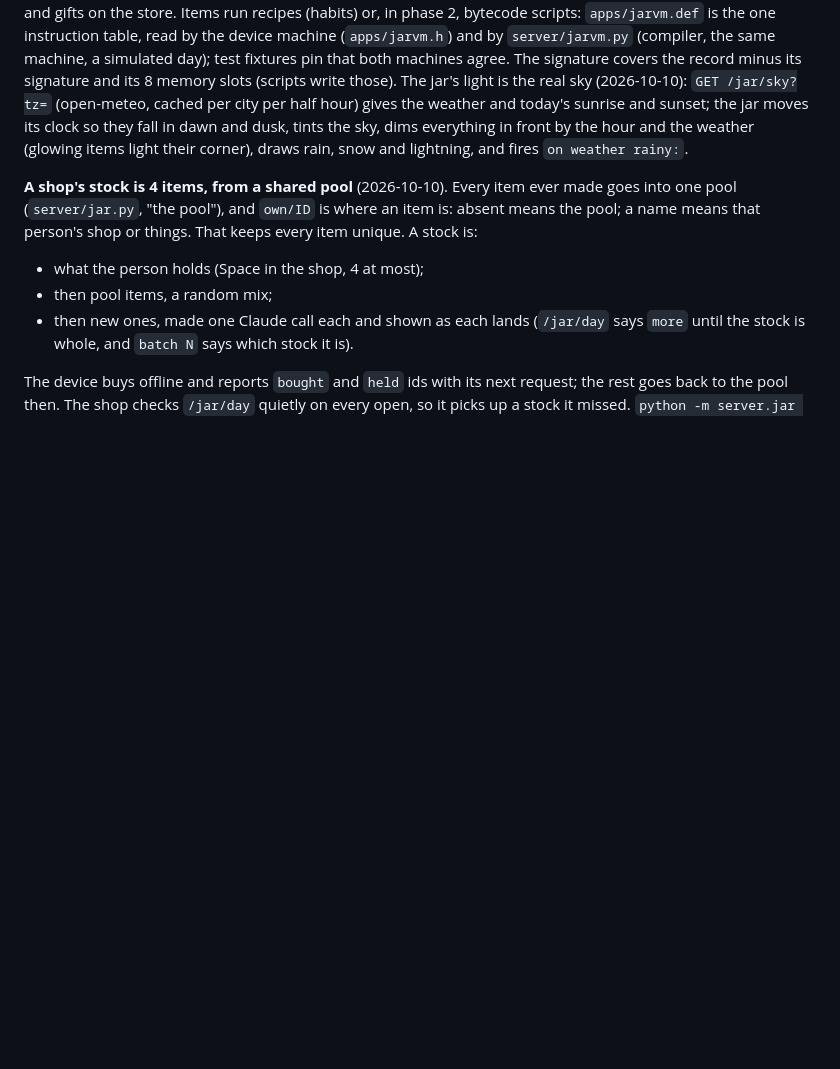
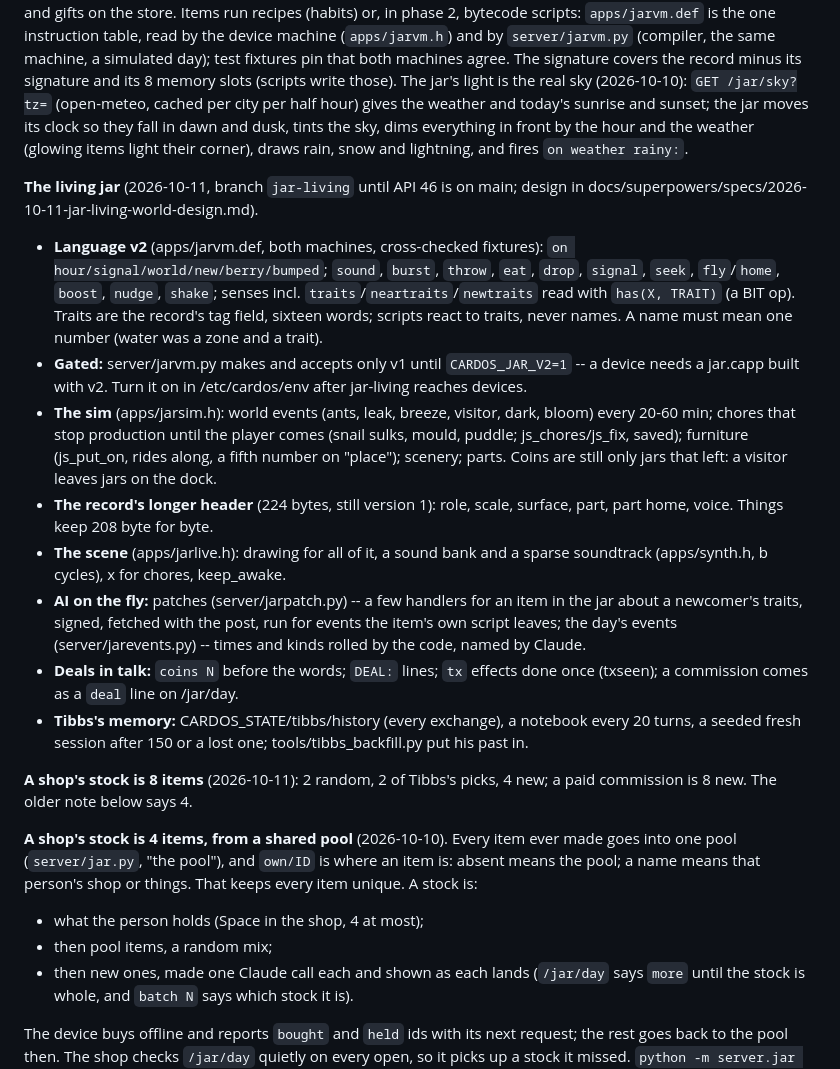
Before and after one commit to aprowe/cardos, a Markdown page: CLAUDE.md, the part around the change. Rendered like a GitHub page; blank space fills up the shorter version.

Commit message:
Docs: the living jar, where it stands
Co-Authored-By: Claude Opus 5.5 (1M context) <noreply@anthropic.com>

```diff
--- a/CLAUDE.md
+++ b/CLAUDE.md
@@ -1025,6 +1025,39 @@ sunset; the jar moves its clock so they fall in dawn and dusk, tints the sky,
 dims everything in front by the hour and the weather (glowing items light
 their corner), draws rain, snow and lightning, and fires `on weather rainy:`.
 
+**The living jar** (2026-10-11, branch `jar-living` until API 46 is on
+main; design in docs/superpowers/specs/2026-10-11-jar-living-world-design.md).
+- **Language v2** (apps/jarvm.def, both machines, cross-checked fixtures):
+  `on hour/signal/world/new/berry/bumped`; `sound`, `burst`, `throw`, `eat`,
+  `drop`, `signal`, `seek`, `fly`/`home`, `boost`, `nudge`, `shake`; senses
+  incl. `traits`/`neartraits`/`newtraits` read with `has(X, TRAIT)` (a BIT op).
+  Traits are the record's tag field, sixteen words; scripts react to traits,
+  never names. A name must mean one number (water was a zone and a trait).
+- **Gated:** server/jarvm.py makes and accepts only v1 until
+  `CARDOS_JAR_V2=1` -- a device needs a jar.capp built with v2. Turn it on in
+  /etc/cardos/env after jar-living reaches devices.
+- **The sim** (apps/jarsim.h): world events (ants, leak, breeze, visitor,
+  dark, bloom) every 20-60 min; chores that stop production until the player
+  comes (snail sulks, mould, puddle; js_chores/js_fix, saved); furniture
+  (js_put_on, rides along, a fifth number on "place"); scenery; parts.
+  Coins are still only jars that left: a visitor leaves jars on the dock.
+- **The record's longer header** (224 bytes, still version 1): role, scale,
+  surface, part, part home, voice. Things keep 208 byte for byte.
+- **The scene** (apps/jarlive.h): drawing for all of it, a sound bank and a
+  sparse soundtrack (apps/synth.h, b cycles), x for chores, keep_awake.
+- **AI on the fly:** patches (server/jarpatch.py) -- a few handlers for an
+  item in the jar about a newcomer's traits, signed, fetched with the post,
+  run for events the item's own script leaves; the day's events
+  (server/jarevents.py) -- times and kinds rolled by the code, named by Claude.
+- **Deals in talk:** `coins N` before the words; `DEAL:` lines; `tx` effects
+  done once (txseen); a commission comes as a `deal` line on /jar/day.
+- **Tibbs's memory:** CARDOS_STATE/tibbs/history (every exchange), a
+  notebook every 20 turns, a seeded fresh session after 150 or a lost one;
+  tools/tibbs_backfill.py put his past in.
+
+**A shop's stock is 8 items** (2026-10-11): 2 random, 2 of Tibbs's picks, 4
+new; a paid commission is 8 new. The older note below says 4.
+
 **A shop's stock is 4 items, from a shared pool** (2026-10-10). Every item
 ever made goes into one pool (`server/jar.py`, "the pool"), and `own/ID` is
 where an item is: absent means the pool; a name means that person's shop or
```
Also changed, not shown: 1 other file.
